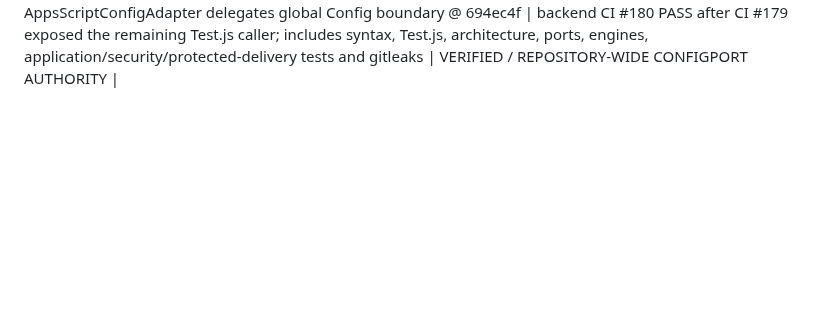
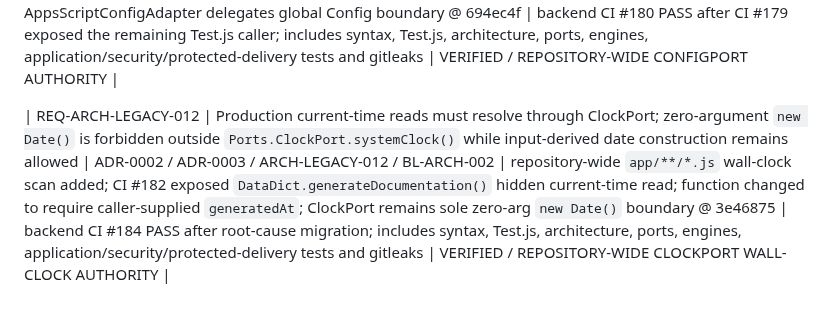
Before and after one commit to idev006/MTP6LineCoopBot, a Markdown page: docs/ssot/TRACEABILITY_MATRIX.md, the part around the change. Rendered like a GitHub page; blank space fills up the shorter version.

Commit message:
docs(trace): add repository-wide ClockPort authority evidence

```diff
--- a/docs/ssot/TRACEABILITY_MATRIX.md
+++ b/docs/ssot/TRACEABILITY_MATRIX.md
@@ -143,3 +143,6 @@
 
 
 | REQ-ARCH-LEGACY-011 | Production code must resolve configuration through ConfigPort/SystemFactory; direct global Config.get()/Config.validate() calls are forbidden outside the canonical AppsScriptConfigAdapter boundary | ADR-0002 / ADR-0003 / ARCH-LEGACY-011 / BL-ARCH-002 | repository-wide app/**/*.js architecture scan added; remaining manual token-health utility migrated through SystemFactory.createConfig(); only AppsScriptConfigAdapter delegates global Config boundary @ 694ec4f | backend CI #180 PASS after CI #179 exposed the remaining Test.js caller; includes syntax, Test.js, architecture, ports, engines, application/security/protected-delivery tests and gitleaks | VERIFIED / REPOSITORY-WIDE CONFIGPORT AUTHORITY |
+
+
+| REQ-ARCH-LEGACY-012 | Production current-time reads must resolve through ClockPort; zero-argument `new Date()` is forbidden outside `Ports.ClockPort.systemClock()` while input-derived date construction remains allowed | ADR-0002 / ADR-0003 / ARCH-LEGACY-012 / BL-ARCH-002 | repository-wide `app/**/*.js` wall-clock scan added; CI #182 exposed `DataDict.generateDocumentation()` hidden current-time read; function changed to require caller-supplied `generatedAt`; ClockPort remains sole zero-arg `new Date()` boundary @ 3e46875 | backend CI #184 PASS after root-cause migration; includes syntax, Test.js, architecture, ports, engines, application/security/protected-delivery tests and gitleaks | VERIFIED / REPOSITORY-WIDE CLOCKPORT WALL-CLOCK AUTHORITY |
```
